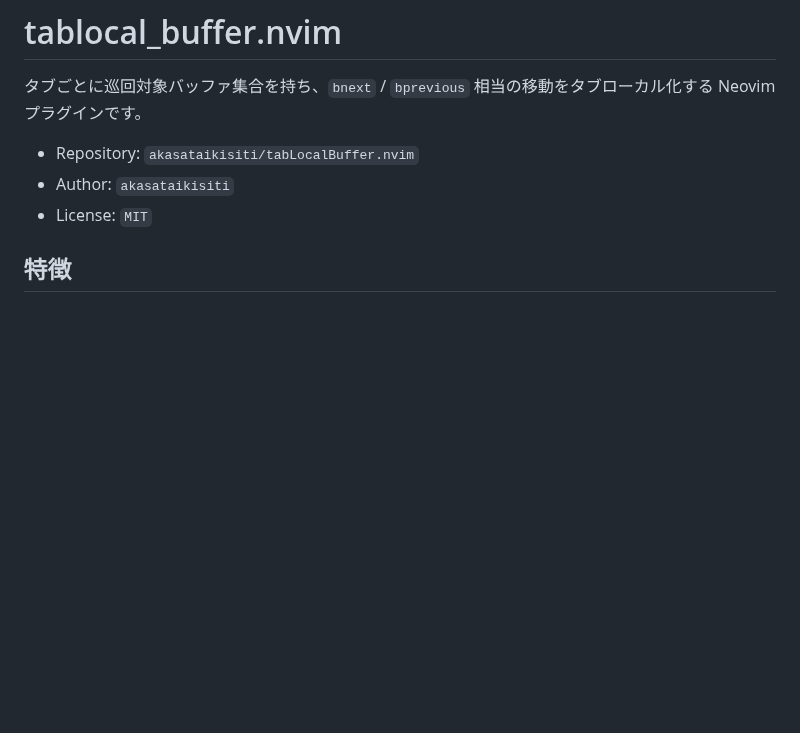
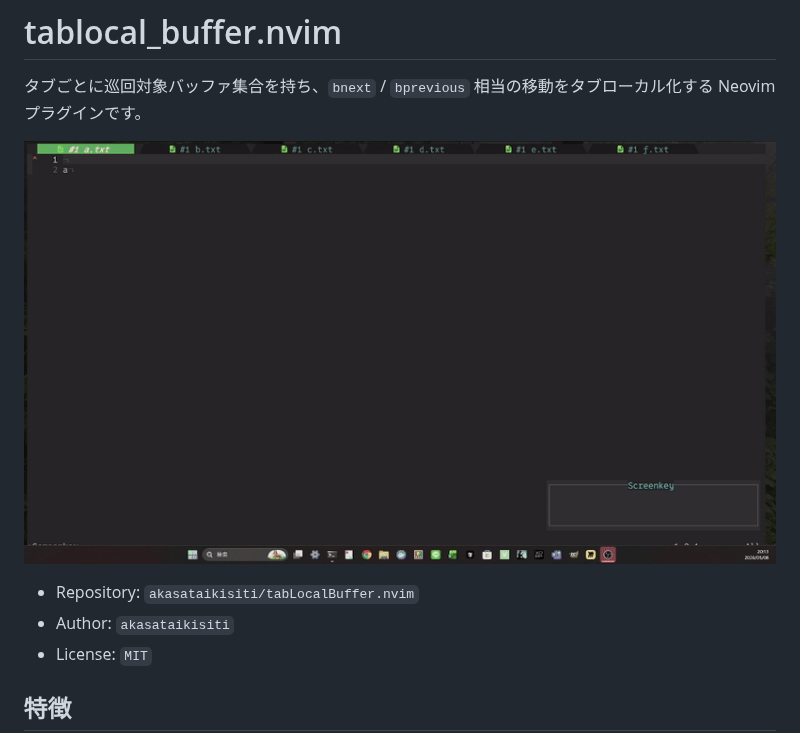
Before and after one commit to akasataikisiti/tabLocalBuffer.nvim, a Markdown page: README_ja.md, the part around the change. Rendered like a GitHub page; pictures changed too: assets/output.gif (added); blank space fills up the shorter version.

```diff
--- a/README_ja.md
+++ b/README_ja.md
@@ -1,6 +1,8 @@
 # tablocal_buffer.nvim
 
 タブごとに巡回対象バッファ集合を持ち、`bnext` / `bprevious` 相当の移動をタブローカル化する Neovim プラグインです。
+
+![Demo](assets/output.gif)
 
 - Repository: `akasataikisiti/tabLocalBuffer.nvim`
 - Author: `akasataikisiti`
```
Also changed, not shown: README.md (+2 -0 lines).
